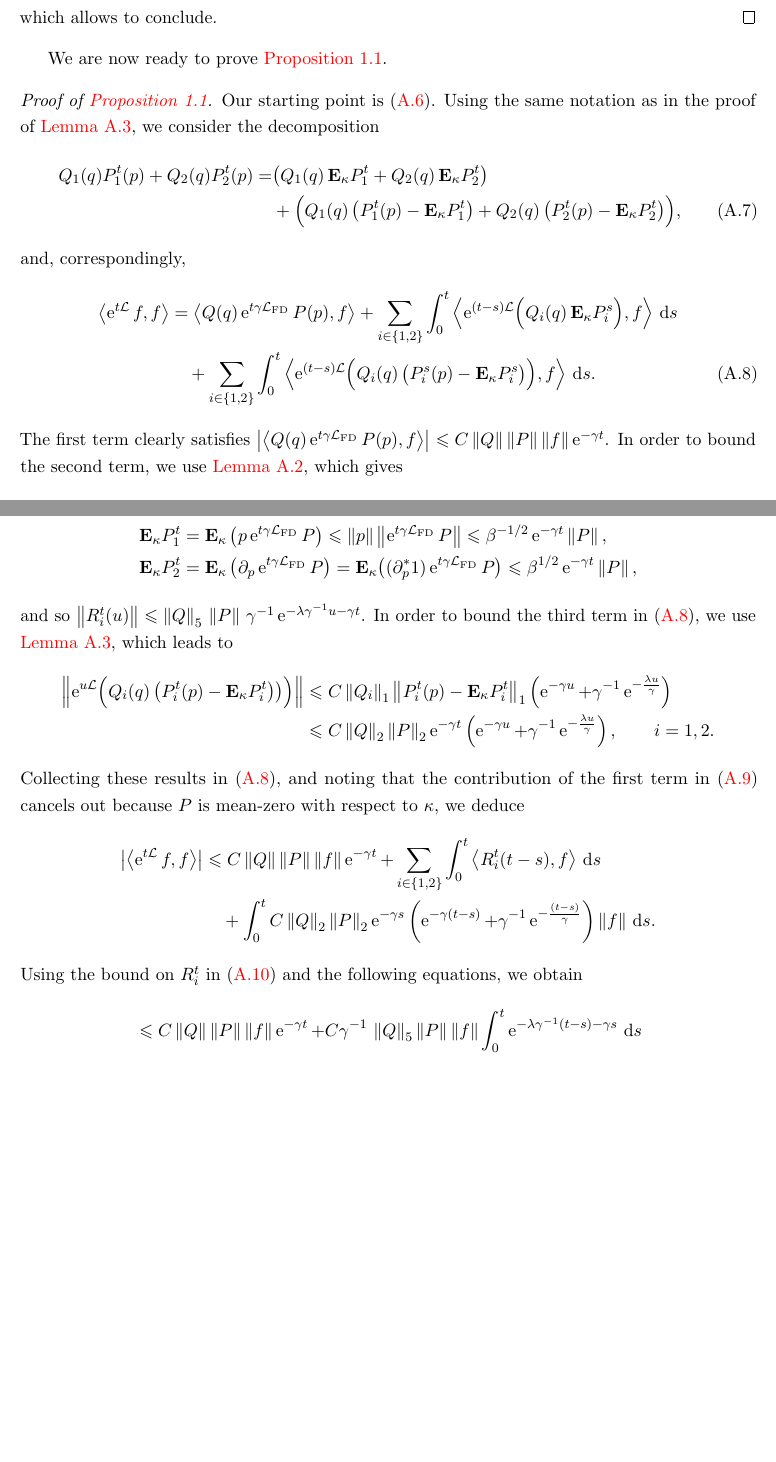
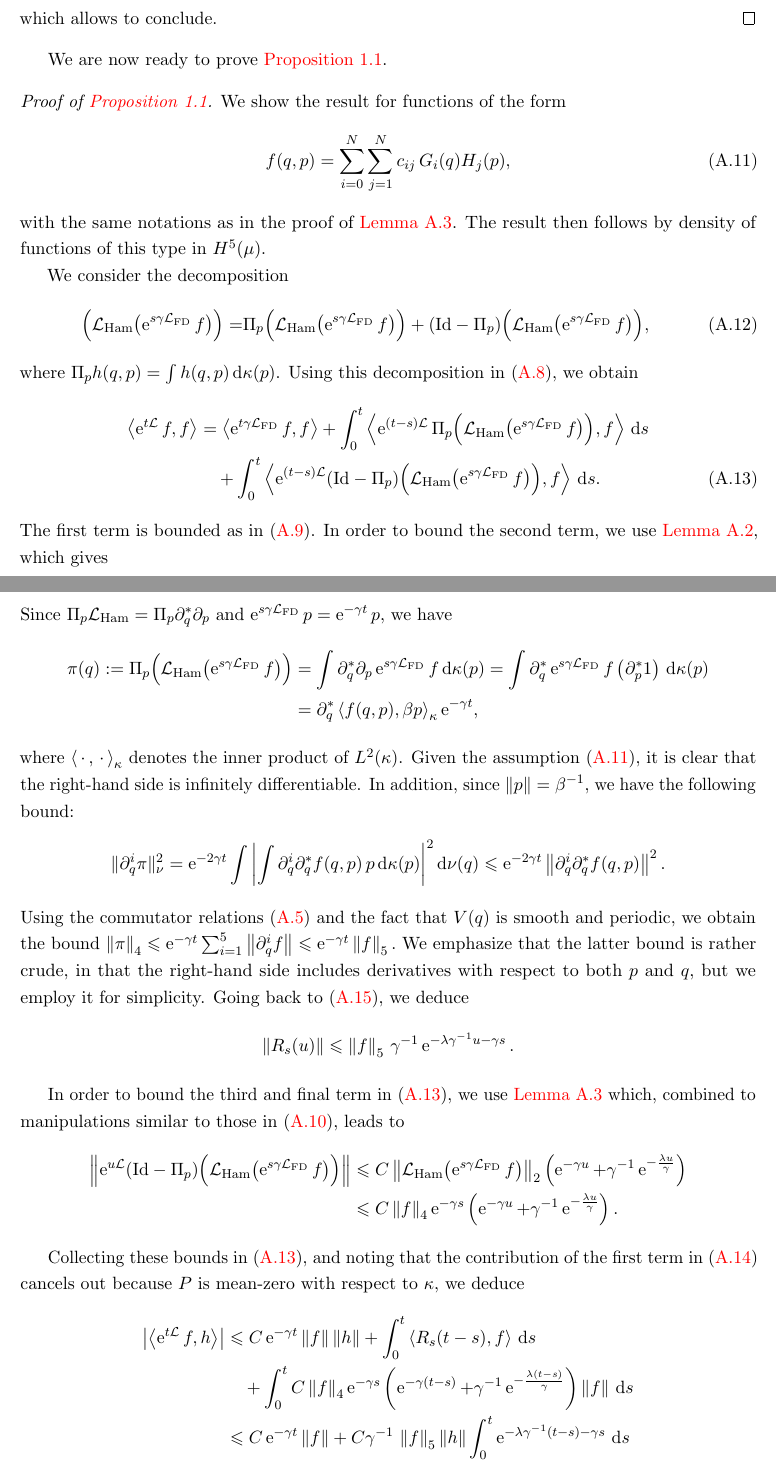
Before and after one commit to urbainvaes/Langevin-self-diffusion, a LaTeX document (main.tex): two parts of pages 10 and 11 of 11 before the commit and two parts of pages 10 and 11 of 12 after it, joined at a grey line, cut so that both start at the same text, the shorter picture padded with empty space. Compiled offline with pdfLaTeX.

Commit message:
Generalize proof

```diff
--- a/main.tex
+++ b/main.tex
@@ -872,30 +873,44 @@ but not yet optimal.
 We are now ready to prove~\cref{proposition:semigroup_meanzero_observable}.
 \begin{proof}
     [Proof of \cref{proposition:semigroup_meanzero_observable}]
-    Our starting point is \eqref{eq:intermediate_decay_correlation}.
-    Using the same notation as in the proof of \cref{lemma:initial_lemma},
-    we consider the decomposition
+    We show the result for functions of the form
+    \begin{equation}
+        \label{eq:expansion}
+        f(q, p) = \sum_{i=0}^{N} \sum_{j=1}^{N} c_{ij} \, G_i(q) H_j(p),
+    \end{equation}
+    with the same notations as in the proof of \cref{lemma:initial_lemma}.
+    The result then follows by density of functions of this type in $H^5(\mu)$.
+    % Then by density,
+    % there exists for any function $f \in H^5(\mu)$ a sequence of functions $\{f_n\}$ of the form~\eqref{eq:expansion}
+    % converging to $f$ in $H^5(\mu)$, and so
+    % \begin{align*}
+    %     \abs{\ip{\e^{t \mathcal L}f}{h}}
+    %     &= \lim_{n \to \infty} \abs{\ip{\e^{t \mathcal L}f_n}{h}} \\
+    %     &\leq C \, \lim_{n\to \infty} \norm{f_n}_5  \norm{h}  \left( \gamma^{-2} \e^{- \lambda \gamma^{-1} t} + \e^{-\lambda  \gamma t} \right)
+    %     = C \, \norm{f}_5  \norm{h}  \left( \gamma^{-2} \e^{- \lambda \gamma^{-1} t} + \e^{-\lambda  \gamma t} \right)
+    % \end{align*}
+
+    We consider the decomposition
     \begin{align}
-        \notag
-        Q_1(q) P^t_1(p) + Q_2(q) P^t_2(p)
-        =& \big( Q_1(q) \, \expect_\kappa P^t_1 + Q_2(q) \, \expect_\kappa P^t_2 \big) \\
         \label{eq:decomposition}
-         &+ \Bigl( Q_1(q) \, \bigl(P^t_1(p) - \expect_\kappa P^t_1\bigr) + Q_2(q) \, \bigl(P^t_2(p) - \expect_\kappa P^t_2\bigr) \Bigr),
+        \Bigl( \mathcal L_{\rm Ham} \bigl(\e^{s \gamma \mathcal L_{\rm FD}} f\bigr) \Bigr)
+         =& \Pi_p \Bigl( \mathcal L_{\rm Ham} \bigl(\e^{s \gamma \mathcal L_{\rm FD}} f\bigr) \Bigr)
+         + ({\rm Id} - \Pi_p) \Bigl( \mathcal L_{\rm Ham} \bigl(\e^{s \gamma \mathcal L_{\rm FD}} f\bigr) \Bigr),
     \end{align}
-    and, correspondingly,
+    where $\Pi_p h(q, p) = \int h(q, p) \, \d \kappa(p)$.
+    Using this decomposition in~\eqref{eq:intermediate_decay_correlation},
+    we obtain
     \begin{align}
         \notag
         \ip{\e^{t \mathcal L} f}{f}
-        % &= \ip{Q(q) \e^{t \gamma \mathcal L_{\rm FD}} P(p)}{f}
-        % + \int_{0}^{t} \ip{\e^{- (t-s) \mathcal L}  \Bigl( Q_1(q) P^s_1(p) + Q_2(q) P^s_2(p)\Bigr)}{f} \, \d s \\
-        &= \ip{Q(q) \e^{t \gamma \mathcal L_{\rm FD}} P(p)}{f}
-        + \sum_{i\in\{1,2\}} \int_{0}^t \ip{\e^{(t-s) \mathcal L} \Bigl( Q_i(q) \, \expect_\kappa P^s_i \Bigr)}{f} \, \d s\\
+        &= \ip{\e^{t \gamma \mathcal L_{\rm FD}} f}{f}
+        + \int_{0}^t \ip{\e^{(t-s) \mathcal L} \Pi_p \Bigl( \mathcal L_{\rm Ham} \bigl(\e^{s \gamma \mathcal L_{\rm FD}} f\bigr) \Bigr)}{f} \, \d s\\
         \label{eq:intermediate_decay_correlation_2}
-        &\quad + \sum_{i\in\{1,2\}} \int_{0}^t \ip{\e^{(t-s) \mathcal L} \Bigl( Q_i(q) \, \bigl(P^s_i(p) - \expect_\kappa P^s_i \bigr) \Bigr)}{f} \, \d s.
+        &\quad + \int_{0}^t \ip{\e^{(t-s) \mathcal L} ({\rm Id} - \Pi_p) \Bigl( \mathcal L_{\rm Ham} \bigl(\e^{s \gamma \mathcal L_{\rm FD}} f\bigr) \Bigr)}{f} \, \d s.
     \end{align}
-    The first term clearly satisfies $\abs{ \ip{Q(q) \e^{t \gamma \mathcal L_{\rm FD}} P(p)}{f} } \leq C \norm{Q} \norm{P} \norm{f} \e^{-\gamma t}$.
-    In order to bound the second term, we use \cref{lemma:backward_kolmogorov_obs_q},
+    The first term is bounded as in~\eqref{eq:bound_first_term}.
+    In order to bound the second term,
+    we use \cref{lemma:backward_kolmogorov_obs_q},
     which gives
     \begin{equation}
         \label{eq:semigroup_on_q_part}
-        \e^{u \mathcal L} \big( Q_i(q) \, \expect_\kappa P^t_i \bigr)
@@ -909,41 +924,64 @@ We are now ready to prove~\cref{proposition:semigroup_meanzero_observable}.
     \end{equation}
-    Employing the definitions of $P^t_1$ and $P^t_2$,
+    Since $\Pi_p \mathcal L_{\rm Ham} = \Pi_p \partial_q^*\partial_p$ and $\e^{s \gamma \mathcal L_{\rm FD}} p = \e^{-\gamma t}p$,
     we have
     \begin{align*}
-        \expect_{\kappa} P^t_1 &= \expect_{\kappa} \left( p \e^{t \gamma \mathcal L_{\rm FD}} P\right)
-        \leq \norm{p} \norm{\e^{t \gamma \mathcal L_{\rm FD}} P} \leq \beta^{-1/2} \e^{- \gamma t} \norm{P}, \\
-        \expect_{\kappa} P^t_2 &= \expect_{\kappa} \left( \partial_p \e^{t \gamma \mathcal L_{\rm FD}} P\right)
-        = \expect_{\kappa} \bigl((\partial_p^*1) \e^{t \gamma \mathcal L_{\rm FD}} P\bigr) \leq \beta^{1/2} \e^{-\gamma t} \norm{P},
+        \pi(q) := \Pi_p \Bigl( \mathcal L_{\rm Ham} \bigl(\e^{s \gamma \mathcal L_{\rm FD}} f\bigr) \Bigr)
+        &= \int \partial_q^* \partial_p \e^{s \gamma \mathcal L_{\rm FD}} f \, \d \kappa(p)
+        = \int \partial_q^* \e^{s \gamma \mathcal L_{\rm FD}} f \left(\partial_p^* 1 \right) \, \d \kappa(p) \\
+        &= \partial_q^* \ip{f(q, p)}{\beta p}[\kappa] \e^{-\gamma t},
     \end{align*}
-    and so $\norm{R_i^t(u)} \leq \norm{Q}_5 \, \norm{P} \,\gamma^{-1} \e^{-\lambda \gamma^{-1} u - \gamma t}$.
-    In order to bound the third term in~\eqref{eq:intermediate_decay_correlation_2},
-    we use \cref{lemma:initial_lemma},
-    which leads to
+    where $\ip{\dummy}{\dummy}[\kappa]$ denotes the inner product of $L^2(\kappa)$.
+    Given the assumption~\eqref{eq:expansion},
+    it is clear that the right-hand side is infinitely differentiable.
+    In addition, since $\norm{p} = \beta^{-1}$, we have the following bound:
     \begin{align*}
-        \norm{\e^{u \mathcal L} \Bigl( Q_i(q) \, \bigl(P^t_i(p) - \expect_\kappa P^t_i\bigr) \bigr) \Bigr)}
-        &\leq C \norm{Q_i}_1 \norm{P^t_i(p) - \expect_\kappa P^t_i}_1 \left(\e^{-\gamma u} + \gamma^{-1} \e^{-\frac{\lambda u}{\gamma}} \right) \\
-        &\leq C \norm{Q}_2 \norm{P}_2 \e^{-\gamma t}\left(\e^{-\gamma u} + \gamma^{-1} \e^{-\frac{\lambda u}{\gamma}} \right),
-        \qquad i = 1, 2.
+        \norm*{\partial_q^i \pi}[\nu]^2
+        = \e^{-2 \gamma t} \int \left| \int \partial_q^i \partial_q^* f(q, p) \, p \, \d \kappa(p) \right|^2 \d \nu(q)
+        \leq \e^{-2 \gamma t} \norm{\partial_q^i \partial_q^* f(q, p)}^2.
     \end{align*}
-    Collecting these results in~\eqref{eq:intermediate_decay_correlation_2},
+    Using the commutator relations~\eqref{eq:commutators_derivatives} and the fact that $V(q)$ is smooth and periodic,
+    we obtain the bound
+    \(
+        \norm{\pi}[4] \leq \e^{-\gamma t} \sum_{i=1}^{5} \norm{\partial_q^i f} \leq \e^{-\gamma t} \norm{f}[5].
+    \)
+    We emphasize that the latter bound is rather crude,
+    in that the right-hand side includes derivatives with respect to both $p$ and $q$,
+    but we employ it for simplicity.
+    Going back to~\eqref{eq:bound_remainder}, we deduce
+    \[
+        \norm{R_s(u)} \leq \norm{f}[5] \,\gamma^{-1} \e^{-\lambda \gamma^{-1} u - \gamma s}.
+    \]
+
+    In order to bound the third and final term in~\eqref{eq:intermediate_decay_correlation_2},
+    we use \cref{lemma:initial_lemma} which,
+    combined to manipulations similar to those in~\eqref{eq:reasoning_action_lham},
+    leads to
+    \begin{align*}
+        % \norm{\e^{u \mathcal L} \Bigl( Q_i(q) \, \bigl(P^t_i(p) - \expect_\kappa P^t_i\bigr) \Bigr)}
+        \norm{\e^{u \mathcal L} ({\rm Id} - \Pi_p) \Bigl( \mathcal L_{\rm Ham} \bigl(\e^{s \gamma \mathcal L_{\rm FD}} f\bigr) \Bigr)}
+        &\leq C \norm{ \mathcal L_{\rm Ham} \bigl(\e^{s \gamma \mathcal L_{\rm FD}} f\bigr) }[2]  \left(\e^{-\gamma u} + \gamma^{-1} \e^{-\frac{\lambda u}{\gamma}} \right) \\
+        &\leq C \norm{f}[4] \e^{-\gamma s}\left(\e^{-\gamma u} + \gamma^{-1} \e^{-\frac{\lambda u}{\gamma}} \right).
+    \end{align*}
+
+    Collecting these bounds in~\eqref{eq:intermediate_decay_correlation_2},
     and noting that the contribution of the first term in~\eqref{eq:semigroup_on_q_part} cancels out because $P$ is mean-zero with respect to $\kappa$,
     we deduce
     \begin{align*}
         \label{eq:intermediate_decay_correlation_3}
-        \abs{ \ip{\e^{t \mathcal L} f}{f} }
+        \abs{ \ip{\e^{t \mathcal L} f}{h}}
         % &= \ip{Q(q) \e^{t \gamma \mathcal L_{\rm FD}} P(p)}{f}
         % + \int_{0}^{t} \ip{\e^{- (t-s) \mathcal L}  \Bigl( Q_1(q) P^s_1(p) + Q_2(q) P^s_2(p)\Bigr)}{f} \, \d s \\
-        &\leq C \norm{Q} \norm{P} \norm{f} \e^{-\gamma t}
-        + \sum_{i\in\{1,2\}} \int_{0}^t \ip{R^t_i(t-s)}{f} \, \d s \\
-        &\quad + \int_{0}^t C \norm{Q}_2 \norm{P}_2 \e^{-\gamma s}\left(\e^{-\gamma (t-s)} + \gamma^{-1} \e^{-\frac{(t-s)}{\gamma}} \right) \norm{f} \, \d s.
+        &\leq C \e^{-\gamma t} \norm{f} \norm{h}
+        + \int_{0}^t \ip{R_s(t-s)}{f} \, \d s \\
+        &\quad + \int_{0}^t C \norm{f}[4] \e^{-\gamma s}\left(\e^{-\gamma (t-s)} + \gamma^{-1} \e^{-\frac{\lambda(t-s)}{\gamma}} \right) \norm{f} \, \d s \\
+        &\leq C \e^{-\gamma t} \norm{f}
+        + C \gamma^{-1} \, \norm{f}_5  \norm{h} \int_{0}^{t}  \e^{-\lambda \gamma^{-1} (t-s) - \gamma s} \, \d s \\
+        &\quad+ C \norm{f}[4] \norm{h} \int_{0}^t \e^{-\gamma s}\left(\e^{-\gamma (t-s)} + \gamma^{-1} \e^{-\frac{(t-s)}{\gamma}} \right) \, \d s.
     \end{align*}
-    Using the bound on $R_i^t$ in~\eqref{eq:bound_remainder} and the following equations,
-    we obtain
+    Calculating the integrals, this finally leads to
     \begin{align*}
-        &\leq C \norm{Q} \norm{P} \norm{f} \e^{-\gamma t}
-        + C \gamma^{-1} \, \norm{Q}_5  \norm{P} \norm{f} \int_{0}^{t}  \e^{-\lambda \gamma^{-1} (t-s) - \gamma s} \, \d s \\
-        &\quad+ C \norm{Q}_2 \norm{P}_2 \norm{f} \int_{0}^t \e^{-\gamma s}\left(\e^{-\gamma (t-s)} + \gamma^{-1} \e^{-\frac{(t-s)}{\gamma}} \right) \, \d s \\
-        &\leq C \, \norm{Q}_5  \norm{P}_2 \norm{f}
+        \abs{ \ip{\e^{t \mathcal L} f}{h}}
+        \leq C \, \norm{f}_5
         \left( \e^{-\gamma t} +  \gamma^{-2} \e^{-\min\left\{\lambda, \frac{1}{2}\right\} \frac{t}{\gamma}} + t\e^{-\gamma t} \right),
     \end{align*}
     which allows to conclude.
```
Also changed, not shown: main.tex (79 more changed lines).
